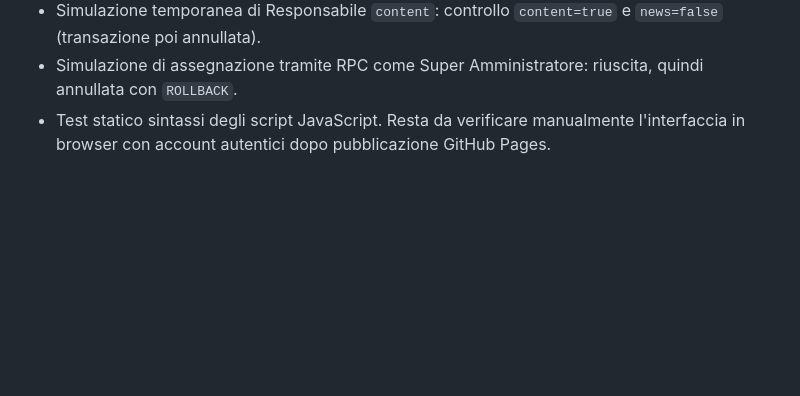
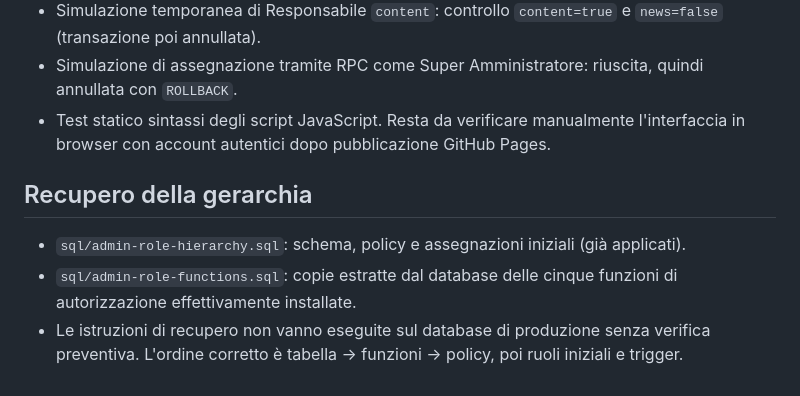
Before and after one commit to LostCountryRP/Lost-Country, a Markdown page: ADMIN-CONSOLE.md, the part around the change. Rendered like a GitHub page; blank space fills up the shorter version.

Commit message:
Reference SQL backups for administrator hierarchy

```diff
--- a/ADMIN-CONSOLE.md
+++ b/ADMIN-CONSOLE.md
@@ -73,3 +73,9 @@ L'editor del Codice Penale modifica solamente le descrizioni: multe, durata del
 - Simulazione temporanea di Responsabile `content`: controllo `content=true` e `news=false` (transazione poi annullata).
 - Simulazione di assegnazione tramite RPC come Super Amministratore: riuscita, quindi annullata con `ROLLBACK`.
 - Test statico sintassi degli script JavaScript. Resta da verificare manualmente l'interfaccia in browser con account autentici dopo pubblicazione GitHub Pages.
+
+
+## Recupero della gerarchia
+- `sql/admin-role-hierarchy.sql`: schema, policy e assegnazioni iniziali (già applicati).
+- `sql/admin-role-functions.sql`: copie estratte dal database delle cinque funzioni di autorizzazione effettivamente installate.
+- Le istruzioni di recupero non vanno eseguite sul database di produzione senza verifica preventiva. L'ordine corretto è tabella → funzioni → policy, poi ruoli iniziali e trigger.
```
